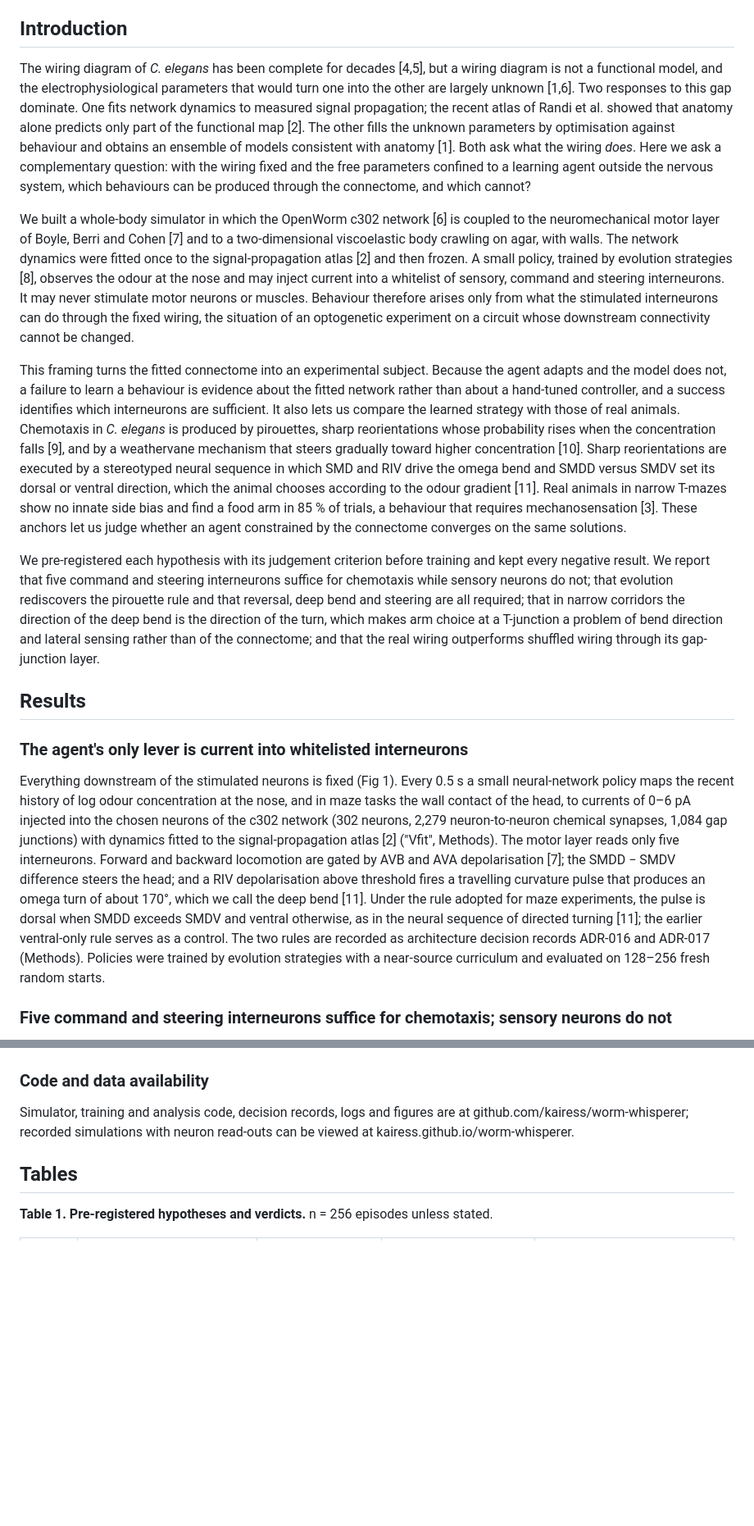
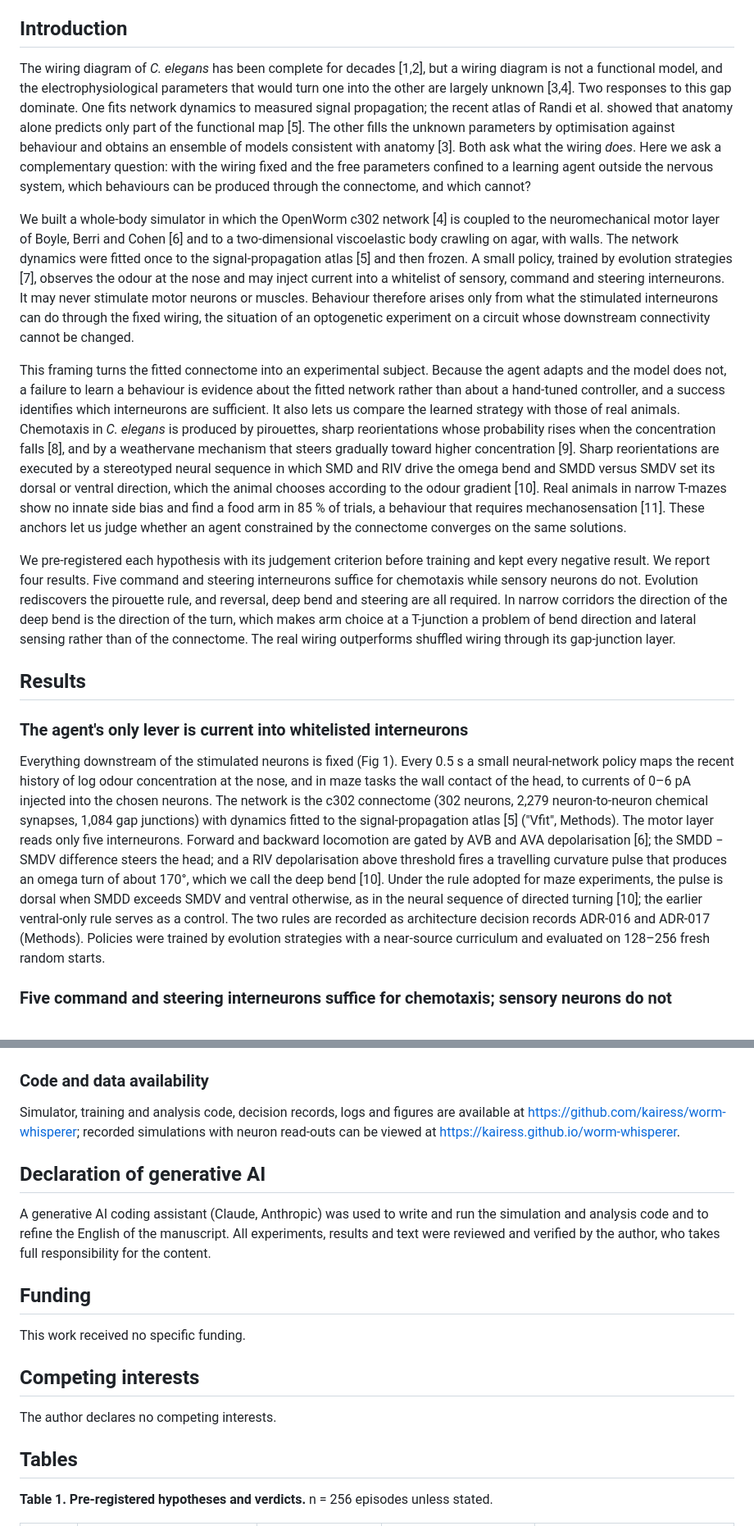
Before and after one commit to kairess/worm-whisperer, a Markdown page: docs/PAPER_DRAFT.md, 2 parts joined by grey strips. Shown at 82% size. Drawn GitHub-style; blank space fills up the shorter version.

```diff
--- a/docs/PAPER_DRAFT.md
+++ b/docs/PAPER_DRAFT.md
@@ -14,19 +14,19 @@ Knowing every connection in a nervous system does not tell us what the wiring do
 
 ## Introduction
 
-The wiring diagram of *C. elegans* has been complete for decades [4,5], but a wiring diagram is not a functional model, and the electrophysiological parameters that would turn one into the other are largely unknown [1,6]. Two responses to this gap dominate. One fits network dynamics to measured signal propagation; the recent atlas of Randi et al. showed that anatomy alone predicts only part of the functional map [2]. The other fills the unknown parameters by optimisation against behaviour and obtains an ensemble of models consistent with anatomy [1]. Both ask what the wiring *does*. Here we ask a complementary question: with the wiring fixed and the free parameters confined to a learning agent outside the nervous system, which behaviours can be produced through the connectome, and which cannot?
+The wiring diagram of *C. elegans* has been complete for decades [1,2], but a wiring diagram is not a functional model, and the electrophysiological parameters that would turn one into the other are largely unknown [3,4]. Two responses to this gap dominate. One fits network dynamics to measured signal propagation; the recent atlas of Randi et al. showed that anatomy alone predicts only part of the functional map [5]. The other fills the unknown parameters by optimisation against behaviour and obtains an ensemble of models consistent with anatomy [3]. Both ask what the wiring *does*. Here we ask a complementary question: with the wiring fixed and the free parameters confined to a learning agent outside the nervous system, which behaviours can be produced through the connectome, and which cannot?
 
-We built a whole-body simulator in which the OpenWorm c302 network [6] is coupled to the neuromechanical motor layer of Boyle, Berri and Cohen [7] and to a two-dimensional viscoelastic body crawling on agar, with walls. The network dynamics were fitted once to the signal-propagation atlas [2] and then frozen. A small policy, trained by evolution strategies [8], observes the odour at the nose and may inject current into a whitelist of sensory, command and steering interneurons. It may never stimulate motor neurons or muscles. Behaviour therefore arises only from what the stimulated interneurons can do through the fixed wiring, the situation of an optogenetic experiment on a circuit whose downstream connectivity cannot be changed.
+We built a whole-body simulator in which the OpenWorm c302 network [4] is coupled to the neuromechanical motor layer of Boyle, Berri and Cohen [6] and to a two-dimensional viscoelastic body crawling on agar, with walls. The network dynamics were fitted once to the signal-propagation atlas [5] and then frozen. A small policy, trained by evolution strategies [7], observes the odour at the nose and may inject current into a whitelist of sensory, command and steering interneurons. It may never stimulate motor neurons or muscles. Behaviour therefore arises only from what the stimulated interneurons can do through the fixed wiring, the situation of an optogenetic experiment on a circuit whose downstream connectivity cannot be changed.
 
-This framing turns the fitted connectome into an experimental subject. Because the agent adapts and the model does not, a failure to learn a behaviour is evidence about the fitted network rather than about a hand-tuned controller, and a success identifies which interneurons are sufficient. It also lets us compare the learned strategy with those of real animals. Chemotaxis in *C. elegans* is produced by pirouettes, sharp reorientations whose probability rises when the concentration falls [9], and by a weathervane mechanism that steers gradually toward higher concentration [10]. Sharp reorientations are executed by a stereotyped neural sequence in which SMD and RIV drive the omega bend and SMDD versus SMDV set its dorsal or ventral direction, which the animal chooses according to the odour gradient [11]. Real animals in narrow T-mazes show no innate side bias and find a food arm in 85 % of trials, a behaviour that requires mechanosensation [3]. These anchors let us judge whether an agent constrained by the connectome converges on the same solutions.
+This framing turns the fitted connectome into an experimental subject. Because the agent adapts and the model does not, a failure to learn a behaviour is evidence about the fitted network rather than about a hand-tuned controller, and a success identifies which interneurons are sufficient. It also lets us compare the learned strategy with those of real animals. Chemotaxis in *C. elegans* is produced by pirouettes, sharp reorientations whose probability rises when the concentration falls [8], and by a weathervane mechanism that steers gradually toward higher concentration [9]. Sharp reorientations are executed by a stereotyped neural sequence in which SMD and RIV drive the omega bend and SMDD versus SMDV set its dorsal or ventral direction, which the animal chooses according to the odour gradient [10]. Real animals in narrow T-mazes show no innate side bias and find a food arm in 85 % of trials, a behaviour that requires mechanosensation [11]. These anchors let us judge whether an agent constrained by the connectome converges on the same solutions.
 
-We pre-registered each hypothesis with its judgement criterion before training and kept every negative result. We report that five command and steering interneurons suffice for chemotaxis while sensory neurons do not; that evolution rediscovers the pirouette rule and that reversal, deep bend and steering are all required; that in narrow corridors the direction of the deep bend is the direction of the turn, which makes arm choice at a T-junction a problem of bend direction and lateral sensing rather than of the connectome; and that the real wiring outperforms shuffled wiring through its gap-junction layer.
+We pre-registered each hypothesis with its judgement criterion before training and kept every negative result. We report four results. Five command and steering interneurons suffice for chemotaxis while sensory neurons do not. Evolution rediscovers the pirouette rule, and reversal, deep bend and steering are all required. In narrow corridors the direction of the deep bend is the direction of the turn, which makes arm choice at a T-junction a problem of bend direction and lateral sensing rather than of the connectome. The real wiring outperforms shuffled wiring through its gap-junction layer.
 
 ## Results
 
 ### The agent's only lever is current into whitelisted interneurons
 
-Everything downstream of the stimulated neurons is fixed (Fig 1). Every 0.5 s a small neural-network policy maps the recent history of log odour concentration at the nose, and in maze tasks the wall contact of the head, to currents of 0–6 pA injected into the chosen neurons of the c302 network (302 neurons, 2,279 neuron-to-neuron chemical synapses, 1,084 gap junctions) with dynamics fitted to the signal-propagation atlas [2] ("Vfit", Methods). The motor layer reads only five interneurons. Forward and backward locomotion are gated by AVB and AVA depolarisation [7]; the SMDD − SMDV difference steers the head; and a RIV depolarisation above threshold fires a travelling curvature pulse that produces an omega turn of about 170°, which we call the deep bend [11]. Under the rule adopted for maze experiments, the pulse is dorsal when SMDD exceeds SMDV and ventral otherwise, as in the neural sequence of directed turning [11]; the earlier ventral-only rule serves as a control. The two rules are recorded as architecture decision records ADR-016 and ADR-017 (Methods). Policies were trained by evolution strategies with a near-source curriculum and evaluated on 128–256 fresh random starts.
+Everything downstream of the stimulated neurons is fixed (Fig 1). Every 0.5 s a small neural-network policy maps the recent history of log odour concentration at the nose, and in maze tasks the wall contact of the head, to currents of 0–6 pA injected into the chosen neurons. The network is the c302 connectome (302 neurons, 2,279 neuron-to-neuron chemical synapses, 1,084 gap junctions) with dynamics fitted to the signal-propagation atlas [5] ("Vfit", Methods). The motor layer reads only five interneurons. Forward and backward locomotion are gated by AVB and AVA depolarisation [6]; the SMDD − SMDV difference steers the head; and a RIV depolarisation above threshold fires a travelling curvature pulse that produces an omega turn of about 170°, which we call the deep bend [10]. Under the rule adopted for maze experiments, the pulse is dorsal when SMDD exceeds SMDV and ventral otherwise, as in the neural sequence of directed turning [10]; the earlier ventral-only rule serves as a control. The two rules are recorded as architecture decision records ADR-016 and ADR-017 (Methods). Policies were trained by evolution strategies with a near-source curriculum and evaluated on 128–256 fresh random starts.
 
 ### Five command and steering interneurons suffice for chemotaxis; sensory neurons do not
 
@@ -116,7 +116,19 @@ The wiring shuffles permute the postsynaptic neuron of every neuron-to-neuron ch
 
 ### Code and data availability
 
-Simulator, training and analysis code, decision records, logs and figures are at github.com/kairess/worm-whisperer; recorded simulations with neuron read-outs can be viewed at kairess.github.io/worm-whisperer.
+Simulator, training and analysis code, decision records, logs and figures are available at https://github.com/kairess/worm-whisperer; recorded simulations with neuron read-outs can be viewed at https://kairess.github.io/worm-whisperer.
+
+## Declaration of generative AI
+
+A generative AI coding assistant (Claude, Anthropic) was used to write and run the simulation and analysis code and to refine the English of the manuscript. All experiments, results and text were reviewed and verified by the author, who takes full responsibility for the content.
+
+## Funding
+
+This work received no specific funding.
+
+## Competing interests
+
+The author declares no competing interests.
 
 ## Tables
 
```
Also changed, not shown: other parts of docs/PAPER_DRAFT.md (+34 -34 lines).
